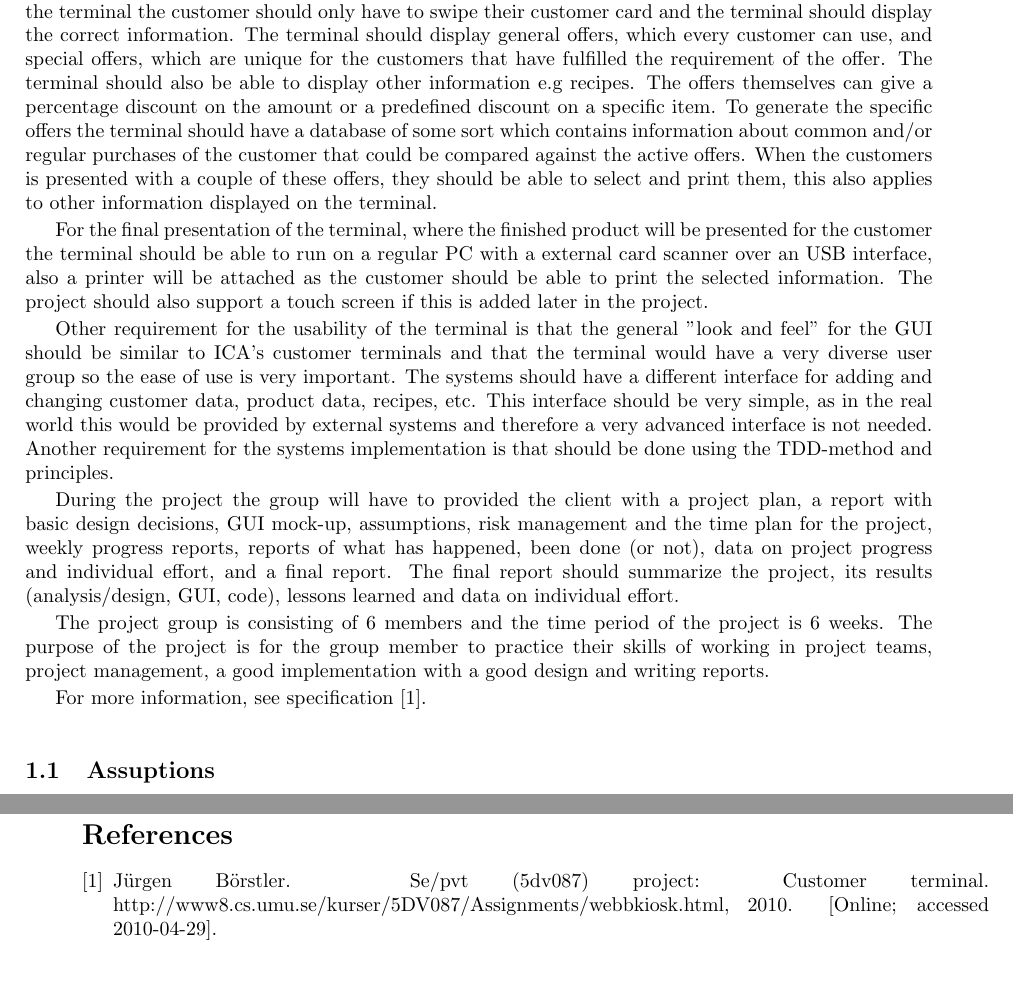
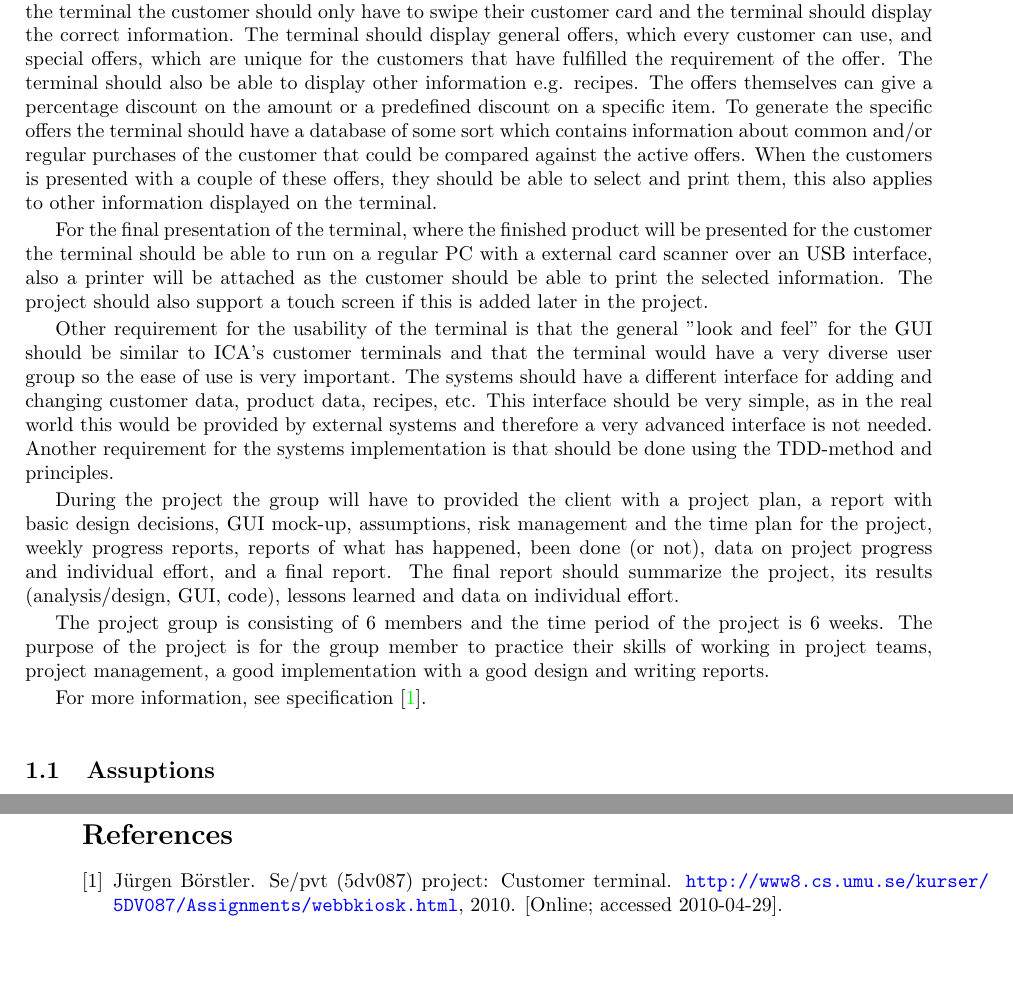
Before and after one commit to asheidan/pvt_gp4_p4_docs, a LaTeX document (plan/plan.tex): two parts of pages 2 and 5 of 8, joined at a grey line, cut so that both start at the same text. Compiled offline with pdfLaTeX; the source files are stored in an older character set and shown here as Unicode.

Commit message:
Compile fi

```diff
--- a/plan/plan.tex
+++ b/plan/plan.tex
@@ -14,7 +14,7 @@
 %\makeindex
 % Don't forget to run makeindex and include \printindex
 \usepackage{fancyhdr}
-% \usepackage[colorlinks=true,linkcolor=magenta,urlcolor=blue]{hyperref} % Reference by title
+ \usepackage[colorlinks=true,linkcolor=magenta,urlcolor=blue]{hyperref} % Reference by title
 
 \setcounter{tocdepth}{2} % Only subsections in toc
 
@@ -38,12 +38,12 @@
 
 %\restylefloat{figure}
 
-% \hypersetup{
-% pdfauthor = {\author},
-% pdftitle = {\trivialname{} - \delivery},
-% pdfsubject = {\coursename},
-% pdfkeywords = {umu, edu, ruby, plan}
-% }
+ \hypersetup{
+ pdfauthor = {\author},
+ pdftitle = {\trivialname{} - \delivery},
+ pdfsubject = {\coursename},
+ pdfkeywords = {umu, edu, ruby, plan}
+ }
 
 
 \newcommand{\HUGE}{\fontsize{36}{42}\selectfont{}}
@@ -56,7 +56,7 @@
 
 	\lfoot[\thepage]{\author}
 	\cfoot[]{}
-	\rfoot[\email]{\thepage}
+	\rfoot[\author]{\thepage}
 
 	\renewcommand{\headrulewidth}{0.4pt}
 	\renewcommand{\footrulewidth}{0.4pt}
@@ -107,7 +107,7 @@
 %-----------------------------------------------------------------------------
 
 \section{Problem description}
-For this project the group will design and implement a customer terminal for a large food store. To use the terminal the customer should only have to swipe their customer card and the terminal should display the correct information. The terminal should display general offers, which every customer can use, and special offers, which are unique for the customers that have fulfilled the requirement of the offer. The terminal should also be able to display other information e.g recipes. The offers themselves can give a percentage discount on the amount or a predefined discount on a specific item. To generate the specific offers the terminal should have a database of some sort which contains information about common and/or regular purchases of the customer that could be compared against the active offers. When the customers is presented with a couple of these offers, they should be able to select and print them, this also applies to other information displayed on the terminal.
+For this project the group will design and implement a customer terminal for a large food store. To use the terminal the customer should only have to swipe their customer card and the terminal should display the correct information. The terminal should display general offers, which every customer can use, and special offers, which are unique for the customers that have fulfilled the requirement of the offer. The terminal should also be able to display other information e.g. recipes. The offers themselves can give a percentage discount on the amount or a predefined discount on a specific item. To generate the specific offers the terminal should have a database of some sort which contains information about common and/or regular purchases of the customer that could be compared against the active offers. When the customers is presented with a couple of these offers, they should be able to select and print them, this also applies to other information displayed on the terminal.
 
 For the final presentation of the terminal, where the finished product will be presented for the customer the terminal should be able to run on a regular PC with a external card scanner over an USB interface, also a printer will be attached as the customer should be able to print the selected information. The project should also support a touch screen if this is added later in the project.
 
```
